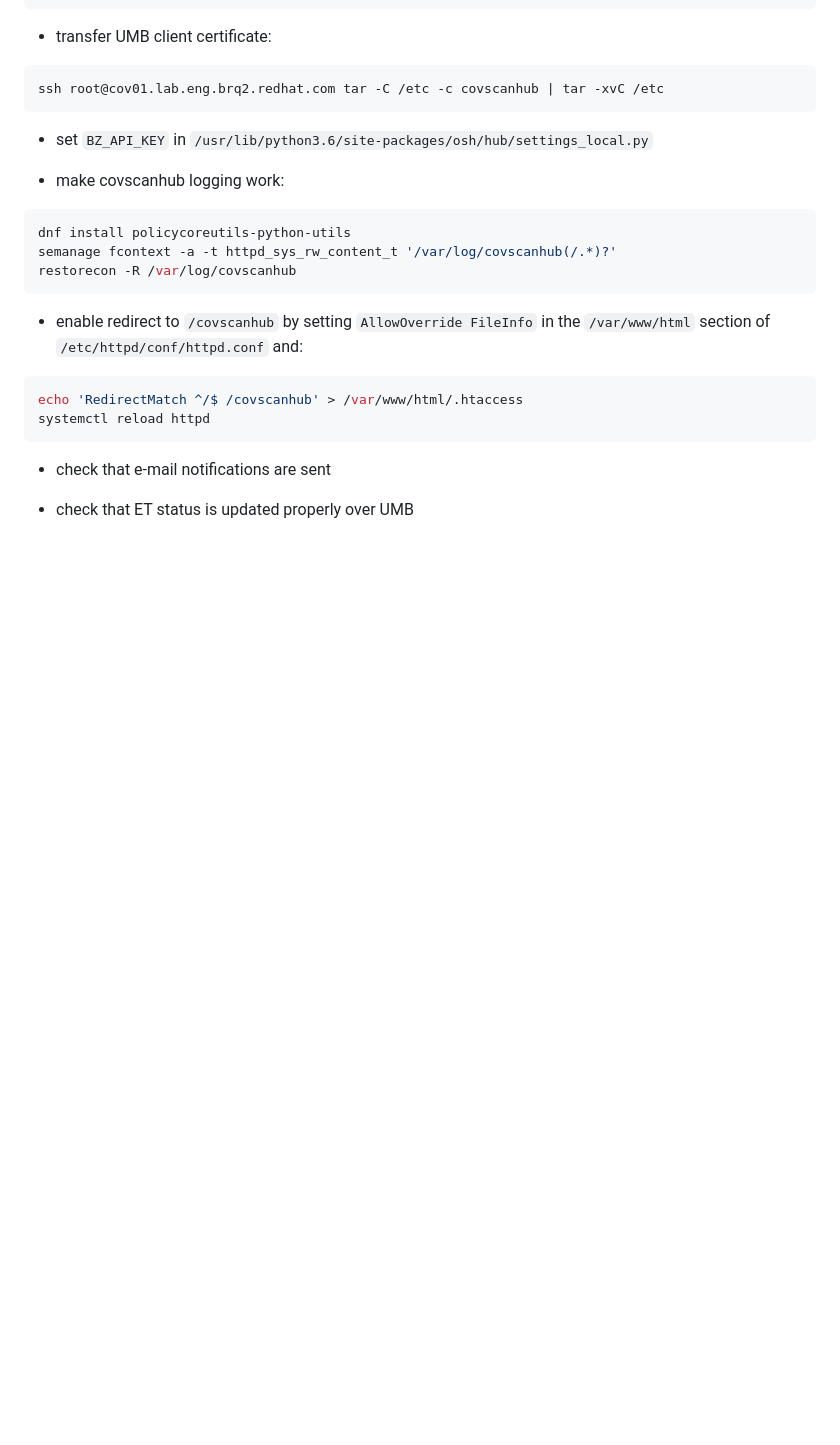
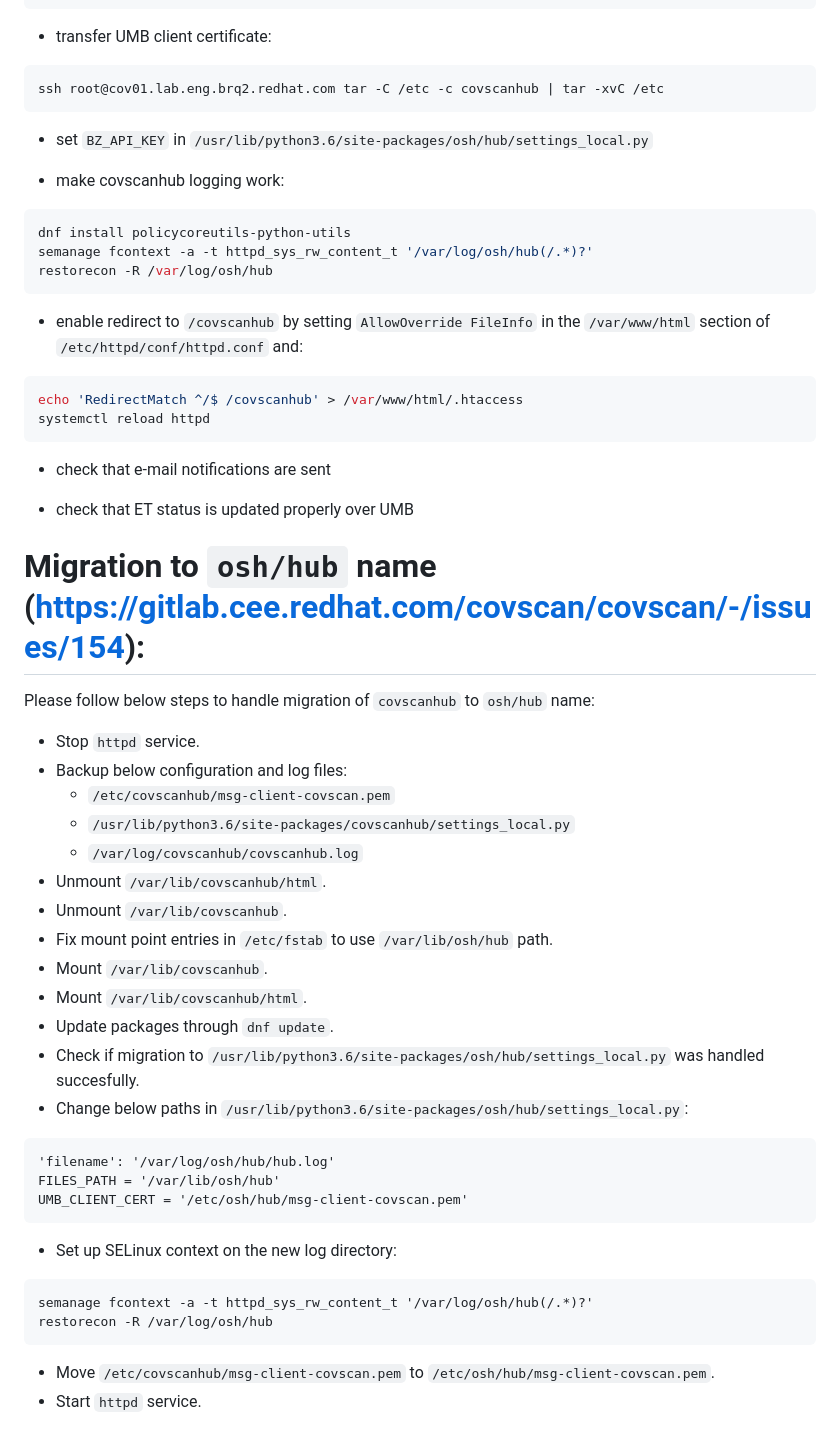
Before and after one commit to openscanhub/openscanhub, a Markdown page: docs/deployment.md, the part around the change. Rendered like a GitHub page; blank space fills up the shorter version.

Commit message:
Update docs to handle migration to `osh/hub`
from `covscanhub`.

Related: https://gitlab.cee.redhat.com/covscan/covscan/-/issues/154

````diff
--- a/docs/deployment.md
+++ b/docs/deployment.md
@@ -117,8 +117,8 @@ ssh root@cov01.lab.eng.brq2.redhat.com tar -C /etc -c covscanhub | tar -xvC /etc
 - make covscanhub logging work:
 ```sh
 dnf install policycoreutils-python-utils
-semanage fcontext -a -t httpd_sys_rw_content_t '/var/log/covscanhub(/.*)?'
-restorecon -R /var/log/covscanhub
+semanage fcontext -a -t httpd_sys_rw_content_t '/var/log/osh/hub(/.*)?'
+restorecon -R /var/log/osh/hub
 ```
 
 - enable redirect to `/covscanhub` by setting `AllowOverride FileInfo`
@@ -131,3 +131,33 @@ systemctl reload httpd
 - check that e-mail notifications are sent
 
 - check that ET status is updated properly over UMB
+
+# Migration to `osh/hub` name (https://gitlab.cee.redhat.com/covscan/covscan/-/issues/154):
+
+Please follow below steps to handle migration of `covscanhub` to `osh/hub` name:
+
+- Stop `httpd` service.
+- Backup below configuration and log files:
+    - `/etc/covscanhub/msg-client-covscan.pem`
+    - `/usr/lib/python3.6/site-packages/covscanhub/settings_local.py`
+    - `/var/log/covscanhub/covscanhub.log`
+- Unmount `/var/lib/covscanhub/html`.
+- Unmount `/var/lib/covscanhub`.
+- Fix mount point entries in `/etc/fstab` to use `/var/lib/osh/hub` path.
+- Mount `/var/lib/covscanhub`.
+- Mount `/var/lib/covscanhub/html`.
+- Update packages through `dnf update`.
+- Check if migration to `/usr/lib/python3.6/site-packages/osh/hub/settings_local.py` was handled succesfully.
+- Change below paths in `/usr/lib/python3.6/site-packages/osh/hub/settings_local.py`:
+```
+'filename': '/var/log/osh/hub/hub.log'
+FILES_PATH = '/var/lib/osh/hub'
+UMB_CLIENT_CERT = '/etc/osh/hub/msg-client-covscan.pem'
+```
+- Set up SELinux context on the new log directory:
+```
+semanage fcontext -a -t httpd_sys_rw_content_t '/var/log/osh/hub(/.*)?'
+restorecon -R /var/log/osh/hub
+```
+- Move `/etc/covscanhub/msg-client-covscan.pem` to `/etc/osh/hub/msg-client-covscan.pem`.
+- Start `httpd` service.
````
